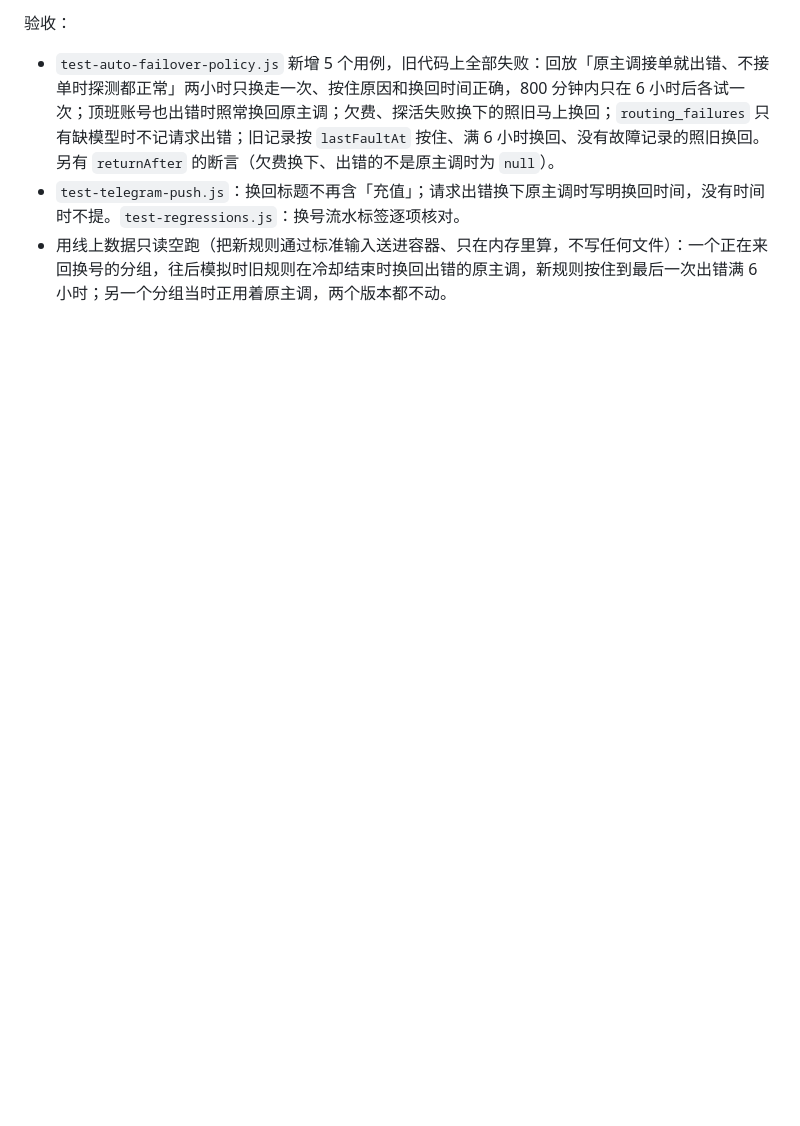
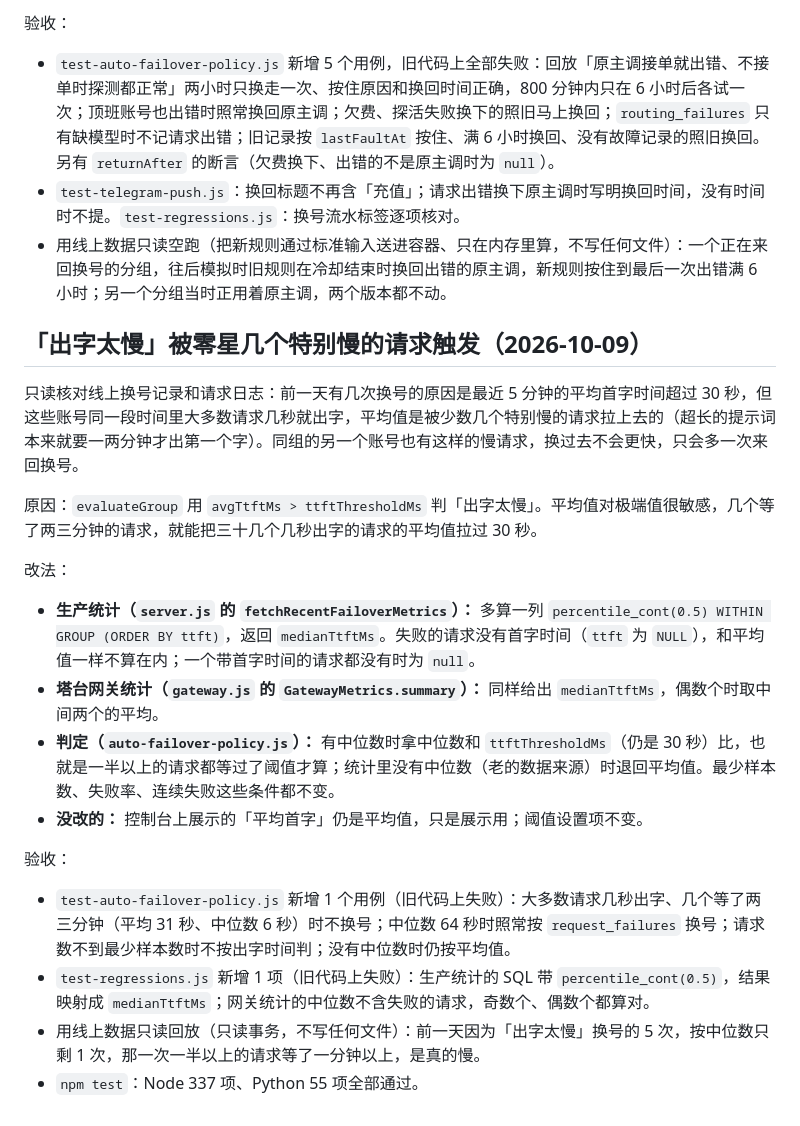
Before and after one commit to oisano11/relay-tower, a Markdown page: docs/repair-plan.md, the part around the change. Rendered like a GitHub page; blank space fills up the shorter version.

Commit message:
docs(repair-plan): 补上「出字太慢改看中位数」的修复记录
Co-Authored-By: Claude Opus 5.5 <noreply@anthropic.com>

```diff
--- a/docs/repair-plan.md
+++ b/docs/repair-plan.md
@@ -564,3 +564,23 @@ macOS 自带的 bash 3.2 在中文（UTF-8）环境下，会把紧跟在 `$变
 - `test-auto-failover-policy.js` 新增 5 个用例，旧代码上全部失败：回放「原主调接单就出错、不接单时探测都正常」两小时只换走一次、按住原因和换回时间正确，800 分钟内只在 6 小时后各试一次；顶班账号也出错时照常换回原主调；欠费、探活失败换下的照旧马上换回；`routing_failures` 只有缺模型时不记请求出错；旧记录按 `lastFaultAt` 按住、满 6 小时换回、没有故障记录的照旧换回。另有 `returnAfter` 的断言（欠费换下、出错的不是原主调时为 `null`）。
 - `test-telegram-push.js`：换回标题不再含「充值」；请求出错换下原主调时写明换回时间，没有时间时不提。`test-regressions.js`：换号流水标签逐项核对。
 - 用线上数据只读空跑（把新规则通过标准输入送进容器、只在内存里算，不写任何文件）：一个正在来回换号的分组，往后模拟时旧规则在冷却结束时换回出错的原主调，新规则按住到最后一次出错满 6 小时；另一个分组当时正用着原主调，两个版本都不动。
+
+## 「出字太慢」被零星几个特别慢的请求触发（2026-10-09）
+
+只读核对线上换号记录和请求日志：前一天有几次换号的原因是最近 5 分钟的平均首字时间超过 30 秒，但这些账号同一段时间里大多数请求几秒就出字，平均值是被少数几个特别慢的请求拉上去的（超长的提示词本来就要一两分钟才出第一个字）。同组的另一个账号也有这样的慢请求，换过去不会更快，只会多一次来回换号。
+
+原因：`evaluateGroup` 用 `avgTtftMs > ttftThresholdMs` 判「出字太慢」。平均值对极端值很敏感，几个等了两三分钟的请求，就能把三十几个几秒出字的请求的平均值拉过 30 秒。
+
+改法：
+
+- **生产统计（`server.js` 的 `fetchRecentFailoverMetrics`）：** 多算一列 `percentile_cont(0.5) WITHIN GROUP (ORDER BY ttft)`，返回 `medianTtftMs`。失败的请求没有首字时间（`ttft` 为 `NULL`），和平均值一样不算在内；一个带首字时间的请求都没有时为 `null`。
+- **塔台网关统计（`gateway.js` 的 `GatewayMetrics.summary`）：** 同样给出 `medianTtftMs`，偶数个时取中间两个的平均。
+- **判定（`auto-failover-policy.js`）：** 有中位数时拿中位数和 `ttftThresholdMs`（仍是 30 秒）比，也就是一半以上的请求都等过了阈值才算；统计里没有中位数（老的数据来源）时退回平均值。最少样本数、失败率、连续失败这些条件都不变。
+- **没改的：** 控制台上展示的「平均首字」仍是平均值，只是展示用；阈值设置项不变。
+
+验收：
+
+- `test-auto-failover-policy.js` 新增 1 个用例（旧代码上失败）：大多数请求几秒出字、几个等了两三分钟（平均 31 秒、中位数 6 秒）时不换号；中位数 64 秒时照常按 `request_failures` 换号；请求数不到最少样本数时不按出字时间判；没有中位数时仍按平均值。
+- `test-regressions.js` 新增 1 项（旧代码上失败）：生产统计的 SQL 带 `percentile_cont(0.5)`，结果映射成 `medianTtftMs`；网关统计的中位数不含失败的请求，奇数个、偶数个都算对。
+- 用线上数据只读回放（只读事务，不写任何文件）：前一天因为「出字太慢」换号的 5 次，按中位数只剩 1 次，那一次一半以上的请求等了一分钟以上，是真的慢。
+- `npm test`：Node 337 项、Python 55 项全部通过。
```
